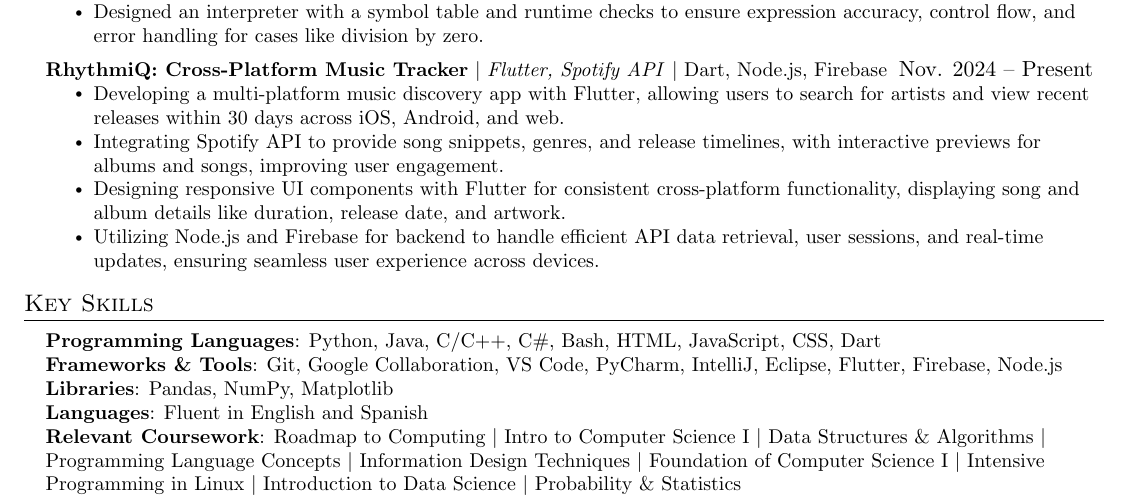
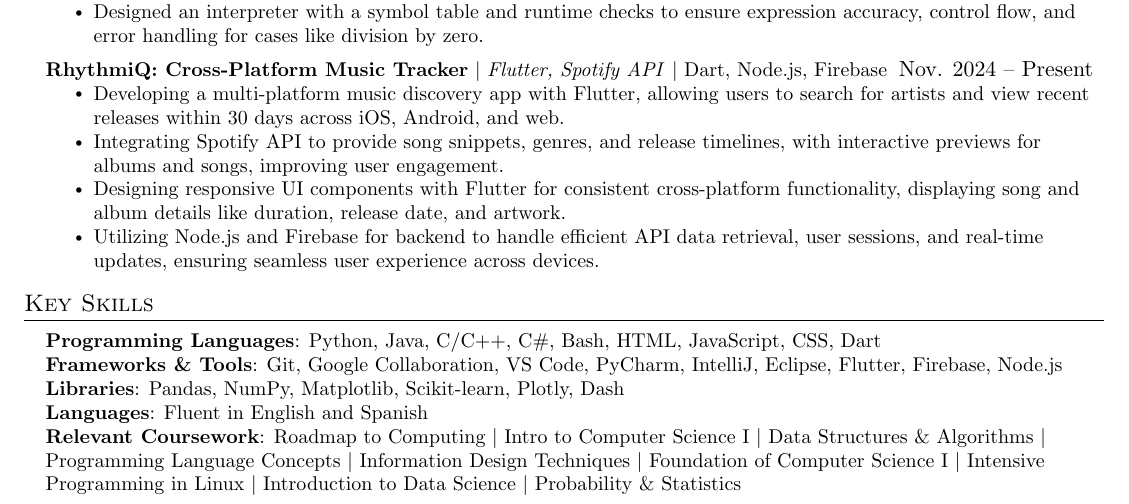
Before and after one commit to iaalcantara17/Resume, a LaTeX document (main.tex): part of the page, cut so that both start at the same text. Compiled offline with pdfLaTeX.

Commit message:
Added some small changes to better reflect tools and libraries used.

```diff
--- a/main.tex
+++ b/main.tex
@@ -146,7 +146,7 @@
     \small{\item{
       \textbf{Programming Languages}{: Python, Java, C/C++, C\#, Bash, HTML, JavaScript, CSS, Dart} \\
       \textbf{Frameworks \& Tools}{: Git, Google Collaboration, VS Code, PyCharm, IntelliJ, Eclipse, Flutter, Firebase, Node.js} \\
-      \textbf{Libraries}{: Pandas, NumPy, Matplotlib} \\
+      \textbf{Libraries}{: Pandas, NumPy, Matplotlib, Scikit-learn, Plotly, Dash} \\
       \textbf{Languages}{: Fluent in English and Spanish} \\
       \textbf{Relevant Coursework}{: Roadmap to Computing $|$ Intro to Computer Science I $|$ Data Structures \& Algorithms $|$ Programming Language Concepts $|$ Information Design Techniques $|$ Foundation of Computer Science I $|$ Intensive Programming in Linux $|$ Introduction to Data Science $|$ Probability \& Statistics} \\
     }}
```
Also changed, not shown: main.pdf, 3 other files.
